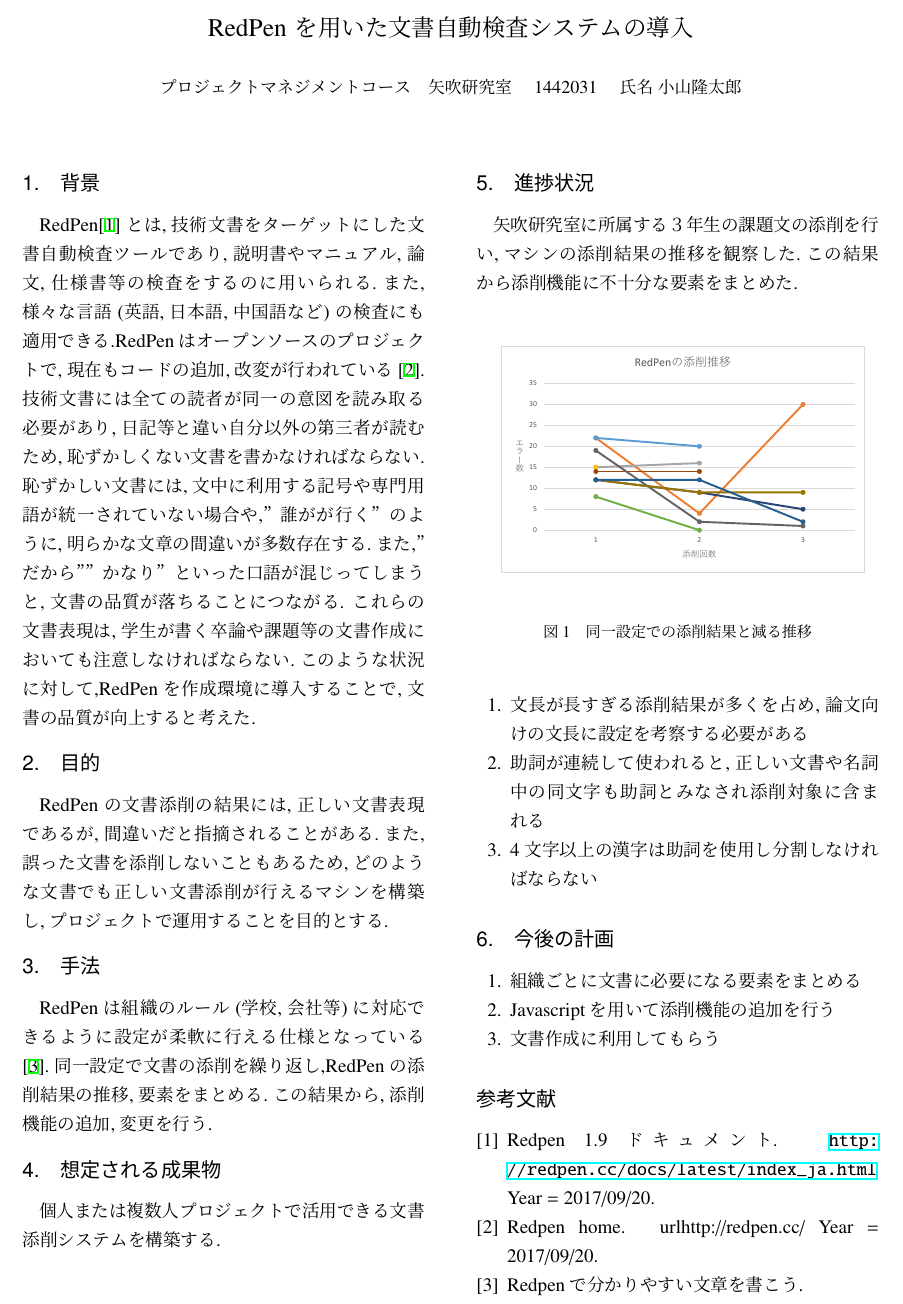
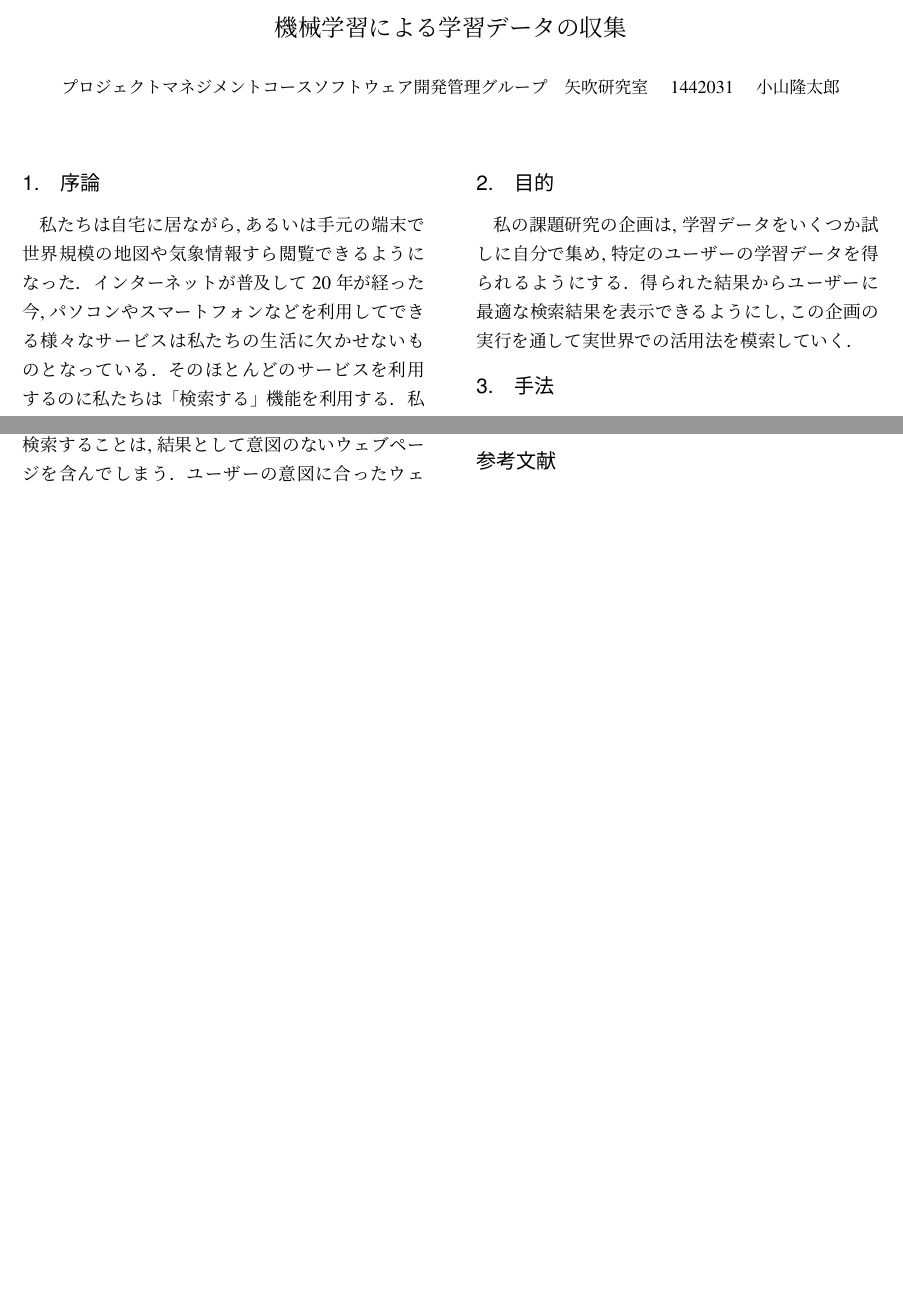
Before and after one commit to a-oyama/A-Oyamapen, a LaTeX document (draft.tex): part of the page before the commit and two parts of the page after it, the two joined at a grey line, cut at the place of the change, the shorter picture padded with empty space. Compiled offline with upLaTeX and dvipdfmx.

Commit message:
テスト(小)

```diff
--- a/draft.tex
+++ b/draft.tex
@@ -16,8 +16,8 @@
 
 
 %タイトルと学生番号，名前だけ編集すること
-\title{\vspace{-5mm}\fontsize{14pt}{0pt}\selectfont RedPenを用いた文書自動検査システムの導入}
-\author{\normalsize プロジェクトマネジメントコース　矢吹研究室　1442031　氏名 小山隆太郎}
+\title{\vspace{-5mm}\fontsize{14pt}{0pt}\selectfont 機械学習による学習データの収集}
+\author{\normalsize プロジェクトマネジメントコースソフトウェア開発管理グループ　矢吹研究室　1442031　小山隆太郎}
 \date{}
 \pagestyle{empty}
 \begin{document}
@@ -29,36 +29,15 @@
 
 
 %以下が本文
-\section{背景}
-RedPen\cite{a}とは,技術文書をターゲットにした文書自動検査ツールであり,説明書やマニュアル,論文,仕様書等の検査をするのに用いられる.また,様々な言語(英語,日本語,中国語など)の検査にも適用できる.RedPenはオープンソースのプロジェクトで,現在もコードの追加,改変が行われている\cite{b}.技術文書には全ての読者が同一の意図を読み取る必要があり,日記等と違い自分以外の第三者が読むため,恥ずかしくない文書を書かなければならない.恥ずかしい文書には,文中に利用する記号や専門用語が統一されていない場合や,”誰がが行く”のように,明らかな文章の間違いが多数存在する.また,”だから””かなり”といった口語が混じってしまうと,文書の品質が落ちることにつながる.
-これらの文書表現は,学生が書く卒論や課題等の文書作成においても注意しなければならない.このような状況に対して,RedPenを作成環境に導入することで,文書の品質が向上すると考えた.
+\section{序論}
+私たちは自宅に居ながら,あるいは手元の端末で世界規模の地図や気象情報すら閲覧できるようになった．インターネットが普及して20年が経った今,パソコンやスマートフォンなどを利用してできる様々なサービスは私たちの生活に欠かせないものとなっている．そのほとんどのサービスを利用するのに私たちは「検索する」機能を利用する．私たちユーザーは自分が解決したい情報を探そうと検索窓にワードを入力していく．すると,検索エンジンは世界中の膨大なウェブページの中から,入力された言葉を含み,問題解決に役立ちそうなウェブページを瞬時に選び出して検索結果として返してくれる.\cite{KADOKAWA2015}
+　しかし多くのウェブページの中から検索することは,結果として意図のないウェブページを含んでしまう．ユーザーの意図に合ったウェブページを見つけ出すためには,ユーザーと検索したウェブページの関係だけではなく,ユーザーの性別や年齢・趣味やこれまでどんな検索を行ってきたのかなどの多くの要因を組み合わせて,ユーザーに合ったウェブページを見つけ出さなければならない.\cite{GENTOSYA2014}
+　これらの要因をどのように組み合わせれば,ユーザーの意図に合ったウェブページを見つけることができるのだろうか．ここには機械学習と呼ばれる技術が活用されている．機械学習とは人工知能の一分野であり,入力した言葉を機械自身に学習させるという手法である．ユーザーの要因をどのように組み合わせればよいのかはわからないが,検索する言葉とウェブページが与えられたとき,どのウェブページが好ましいか判断することができるようになる．この判断結果をもとに機械は最適な要因の組み合わせを学習する.\cite{SOTURON2015}
+　機械学習はこれらの学習データを大量に読み込み,そこからどのように要因を組み合わせたら,学習データの判断を真似することができるのかを判断する．そしてまた検索をするときには機械学習によって得られた要因の組み合わせ方に従い,検索するウェブページの検索結果を決定する．
+
 
 \section{目的}
-RedPenの文書添削の結果には,正しい文書表現であるが,間違いだと指摘されることがある.また,誤った文書を添削しないこともあるため,どのような文書でも正しい文書添削が行えるマシンを構築し,プロジェクトで運用することを目的とする.
+私の課題研究の企画は,学習データをいくつか試しに自分で集め,特定のユーザーの学習データを得られるようにする．得られた結果からユーザーに最適な検索結果を表示できるようにし,この企画の実行を通して実世界での活用法を模索していく．
+
 
 \section{手法}
-RedPenは組織のルール(学校,会社等)に対応できるように設定が柔軟に行える仕様となっている\cite{c}.同一設定で文書の添削を繰り返し,RedPenの添削結果の推移,要素をまとめる.この結果から,添削機能の追加,変更を行う.
-
-\section{想定される成果物}
-個人または複数人プロジェクトで活用できる文書添削システムを構築する.
-
-\section{進捗状況}
-矢吹研究室に所属する３年生の課題文の添削を行い,マシンの添削結果の推移を観察した.この結果から添削機能に不十分な要素をまとめた.
-\begin{figure}[h]
-\centering
-\includegraphics[width=8cm,clip]{images.pdf}
-\caption{同一設定での添削結果と減る推移}\label{サンプル図}
-\end{figure}
-
-\begin{enumerate}
- \item 文長が長すぎる添削結果が多くを占め,論文向けの文長に設定を考察する必要がある
- \item 助詞が連続して使われると,正しい文書や名詞中の同文字も助詞とみなされ添削対象に含まれる
- \item 4文字以上の漢字は助詞を使用し分割しなければならない
-\end{enumerate}
-
-\section{今後の計画}
-\begin{enumerate}
- \item 組織ごとに文書に必要になる要素をまとめる
- \item Javascriptを用いて添削機能の追加を行う
- \item 文書作成に利用してもらう
-\end{enumerate}
```
Also changed, not shown: draft.tex (8 more changed lines).
